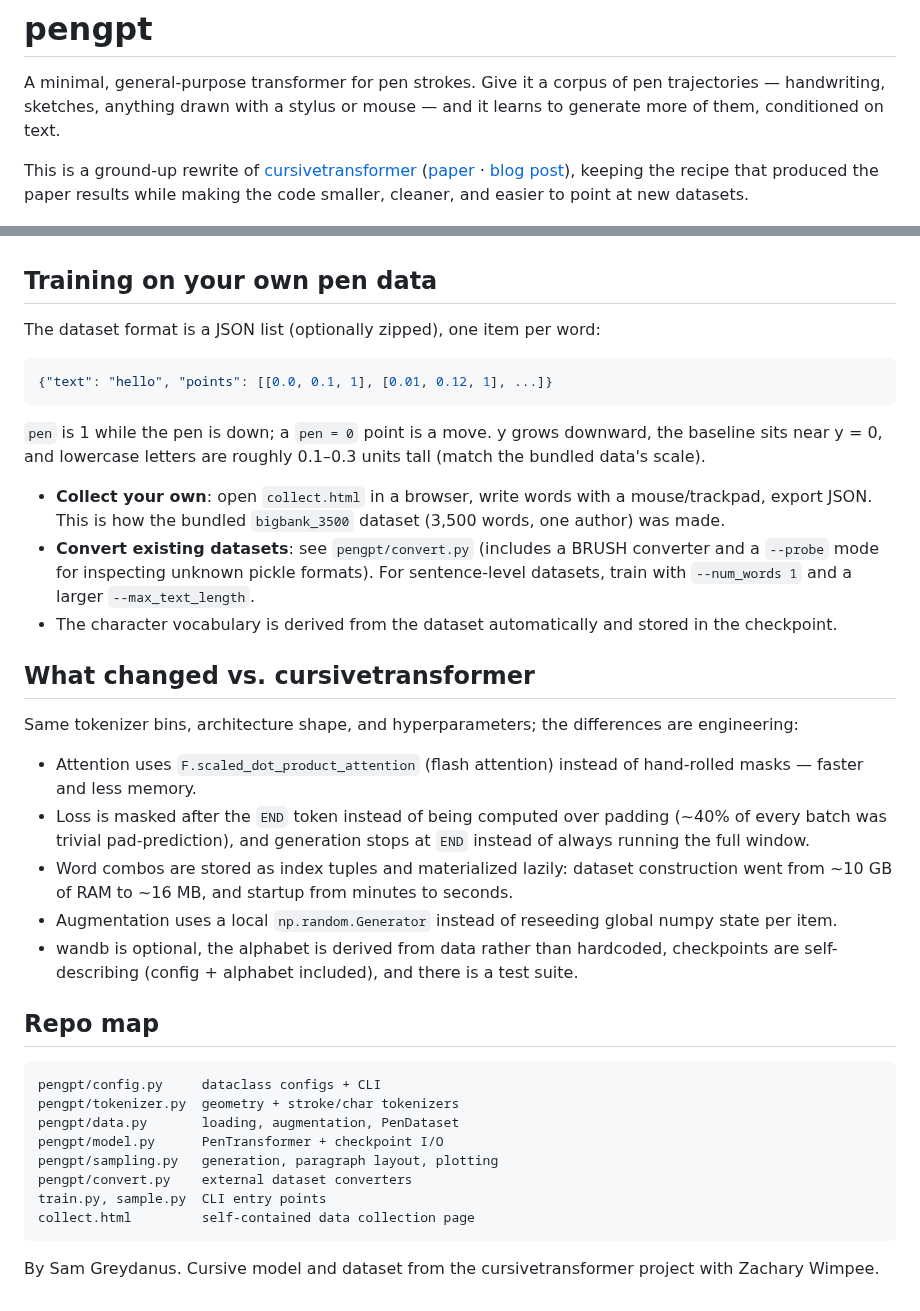
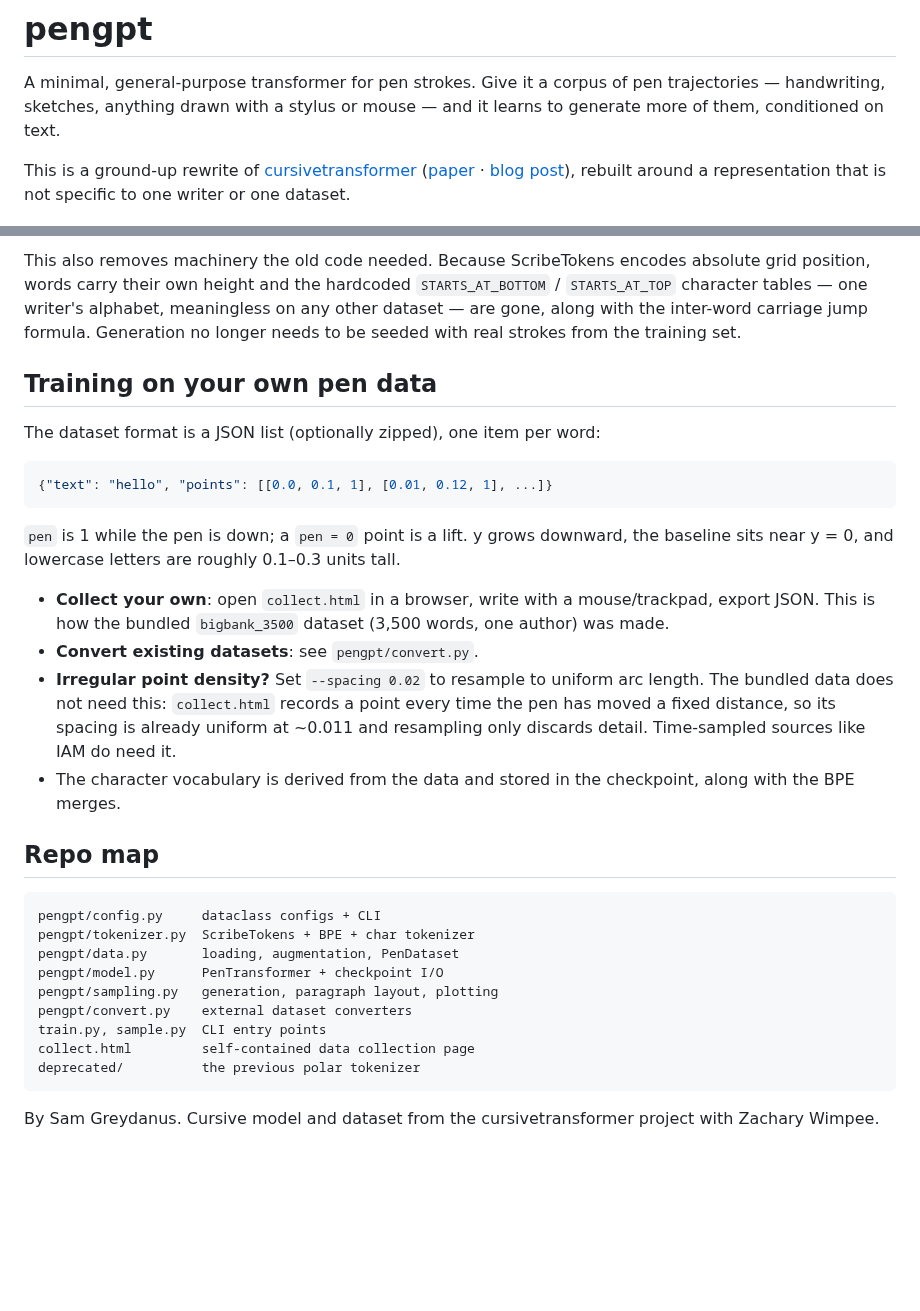
Before and after one commit to greydanus/pengpt, a Markdown page: README.md, 2 parts joined by grey strips. GitHub-like rendering; blank space fills up the shorter version.

````diff
--- a/README.md
+++ b/README.md
@@ -8,8 +8,8 @@ This is a ground-up rewrite of
 [cursivetransformer](https://github.com/greydanus/cursivetransformer)
 ([paper](https://arxiv.org/abs/2504.00051) ·
 [blog post](https://greydanus.github.io/2025/03/30/cursive-transformer/)),
-keeping the recipe that produced the paper results while making the code
-smaller, cleaner, and easier to point at new datasets.
+rebuilt around a representation that is not specific to one writer or one
+dataset.
 
 ![hero](static/hero.png)
 
@@ -63,3 +91,9 @@ regenerate just that word from Python with
+This also removes machinery the old code needed. Because ScribeTokens encodes
+absolute grid position, words carry their own height and the hardcoded
+`STARTS_AT_BOTTOM` / `STARTS_AT_TOP` character tables — one writer's alphabet,
+meaningless on any other dataset — are gone, along with the inter-word carriage
+jump formula. Generation no longer needs to be seeded with real strokes from the
+training set.
 
 ## Training on your own pen data
 
@@ -69,51 +103,35 @@ The dataset format is a JSON list (optionally zipped), one item per word:
 {"text": "hello", "points": [[0.0, 0.1, 1], [0.01, 0.12, 1], ...]}
 ```
 
-`pen` is 1 while the pen is down; a `pen = 0` point is a move. y grows
-downward, the baseline sits near y = 0, and lowercase letters are roughly
-0.1–0.3 units tall (match the bundled data's scale).
+`pen` is 1 while the pen is down; a `pen = 0` point is a lift. y grows downward,
+the baseline sits near y = 0, and lowercase letters are roughly 0.1–0.3 units
+tall.
 
-- **Collect your own**: open `collect.html` in a browser, write words with a
+- **Collect your own**: open `collect.html` in a browser, write with a
   mouse/trackpad, export JSON. This is how the bundled `bigbank_3500` dataset
   (3,500 words, one author) was made.
-- **Convert existing datasets**: see `pengpt/convert.py` (includes a BRUSH
-  converter and a `--probe` mode for inspecting unknown pickle formats). For
-  sentence-level datasets, train with `--num_words 1` and a larger
-  `--max_text_length`.
-- The character vocabulary is derived from the dataset automatically and
-  stored in the checkpoint.
-
-## What changed vs. cursivetransformer
-
-Same tokenizer bins, architecture shape, and hyperparameters; the differences
-are engineering:
-
-- Attention uses `F.scaled_dot_product_attention` (flash attention) instead of
-  hand-rolled masks — faster and less memory.
-- Loss is masked after the `END` token instead of being computed over padding
-  (~40% of every batch was trivial pad-prediction), and generation stops at
-  `END` instead of always running the full window.
-- Word combos are stored as index tuples and materialized lazily: dataset
-  construction went from ~10 GB of RAM to ~16 MB, and startup from minutes to
-  seconds.
-- Augmentation uses a local `np.random.Generator` instead of reseeding global
-  numpy state per item.
-- wandb is optional, the alphabet is derived from data rather than hardcoded,
-  checkpoints are self-describing (config + alphabet included), and there is a
-  test suite.
+- **Convert existing datasets**: see `pengpt/convert.py`.
+- **Irregular point density?** Set `--spacing 0.02` to resample to uniform arc
+  length. The bundled data does not need this: `collect.html` records a point
+  every time the pen has moved a fixed distance, so its spacing is already
+  uniform at ~0.011 and resampling only discards detail. Time-sampled sources
+  like IAM do need it.
+- The character vocabulary is derived from the data and stored in the
+  checkpoint, along with the BPE merges.
 
 ## Repo map
 
 ```
 pengpt/config.py     dataclass configs + CLI
-pengpt/tokenizer.py  geometry + stroke/char tokenizers
+pengpt/tokenizer.py  ScribeTokens + BPE + char tokenizer
 pengpt/data.py       loading, augmentation, PenDataset
 pengpt/model.py      PenTransformer + checkpoint I/O
 pengpt/sampling.py   generation, paragraph layout, plotting
 pengpt/convert.py    external dataset converters
 train.py, sample.py  CLI entry points
 collect.html         self-contained data collection page
+deprecated/          the previous polar tokenizer
 ```
 
-By Sam Greydanus. Cursive model and dataset from the cursivetransformer
-project with Zachary Wimpee.
+By Sam Greydanus. Cursive model and dataset from the cursivetransformer project
+with Zachary Wimpee.
````
Also changed, not shown: other parts of README.md (+51 -23 lines), static/roundtrip.png (added), 10 other files.
